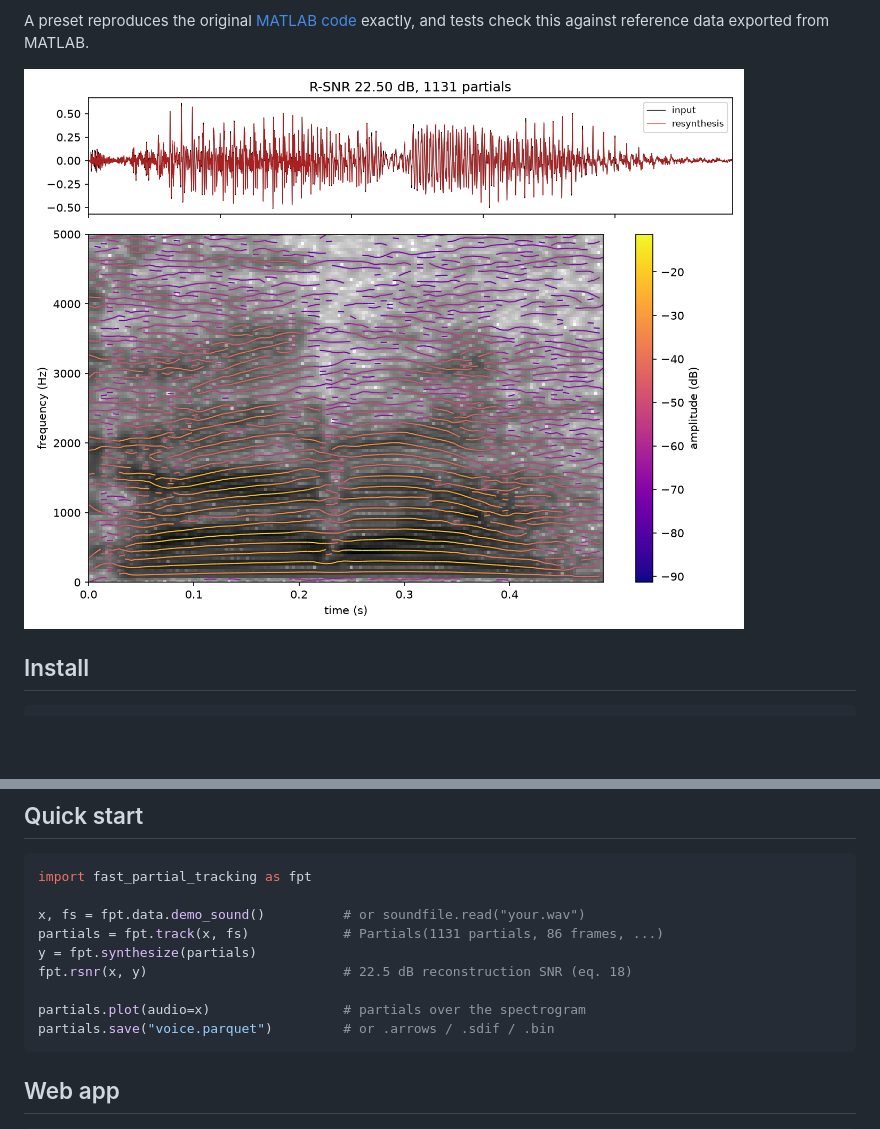
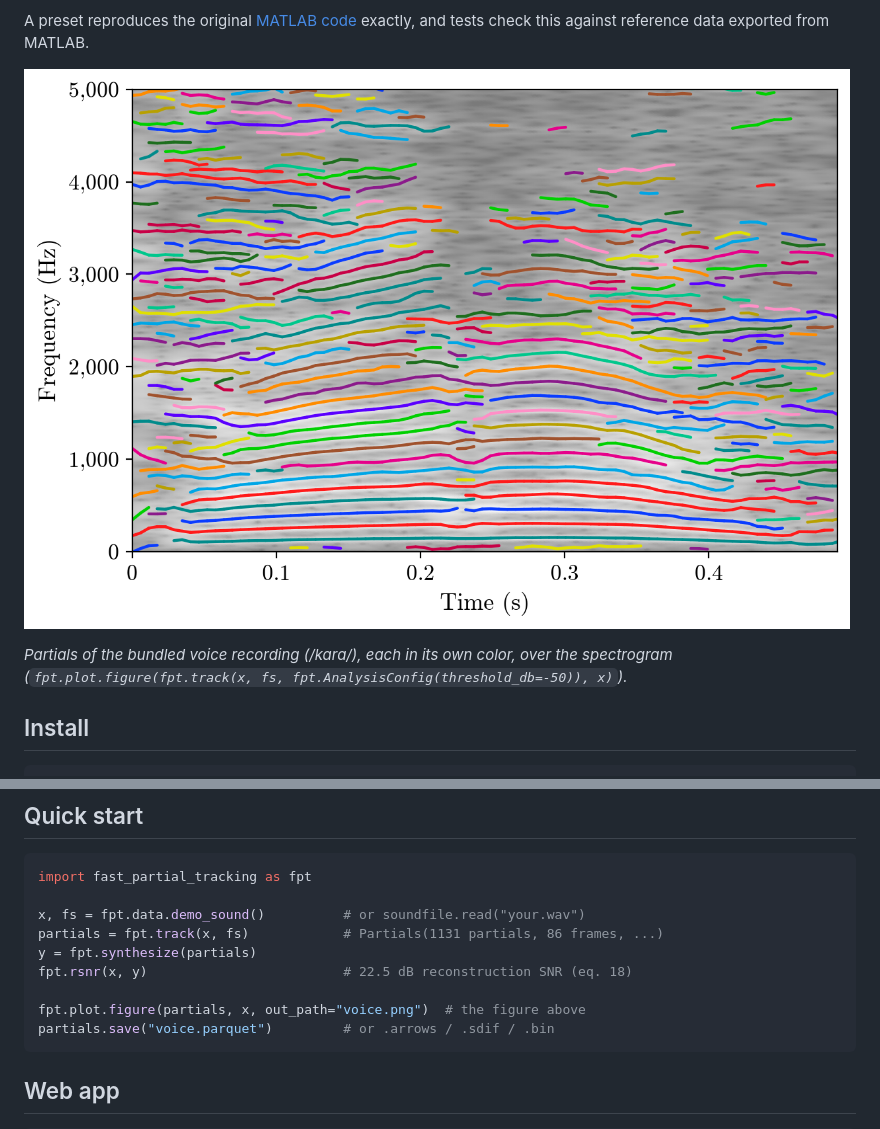
Before and after one commit to jundsp/fast-partial-tracking-py, a Markdown page: README.md, 2 parts joined by grey strips. Drawn GitHub-style; pictures changed too: docs/assets/demo_partials.png; blank space fills up the shorter version.

````diff
--- a/README.md
+++ b/README.md
@@ -17,6 +17,8 @@ A preset reproduces the original [MATLAB code](https://github.com/jundsp/Fast-Pa
 exactly, and tests check this against reference data exported from MATLAB.
 
 ![Partials of a voice recording drawn over its spectrogram](docs/assets/demo_partials.png)
+
+*Partials of the bundled voice recording (/kara/), each in its own color, over the spectrogram (`fpt.plot.figure(fpt.track(x, fs, fpt.AnalysisConfig(threshold_db=-50)), x)`).*
 
 ## Install
 
@@ -58,7 +60,7 @@ partials = fpt.track(x, fs)            # Partials(1131 partials, 86 frames, ...)
 y = fpt.synthesize(partials)
 fpt.rsnr(x, y)                         # 22.5 dB reconstruction SNR (eq. 18)
 
-partials.plot(audio=x)                 # partials over the spectrogram
+fpt.plot.figure(partials, x, out_path="voice.png")  # the figure above
 partials.save("voice.parquet")         # or .arrows / .sdif / .bin
 ```
 
````
Also changed, not shown: CHANGELOG.md (+1 -1 lines), 13 other files.
